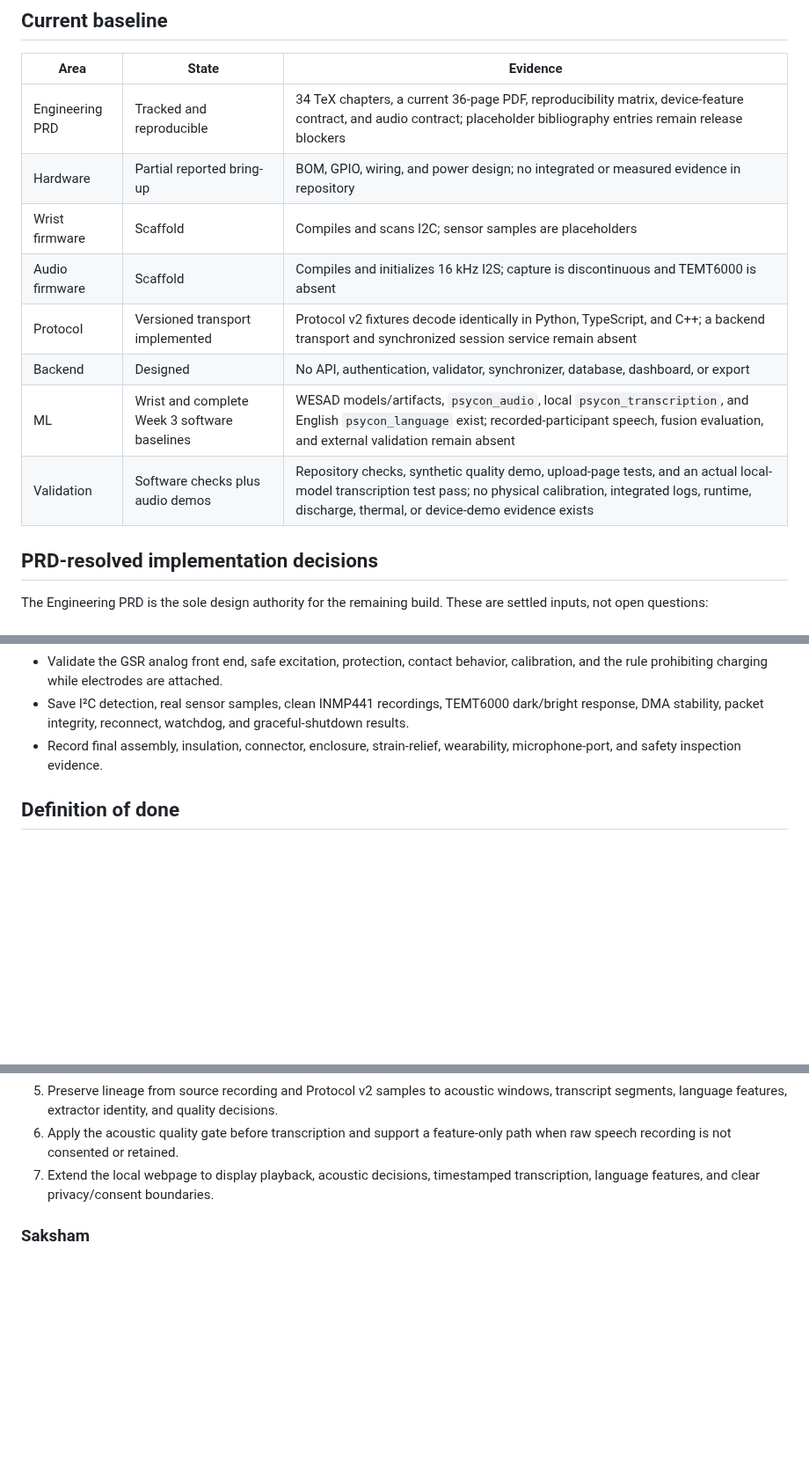
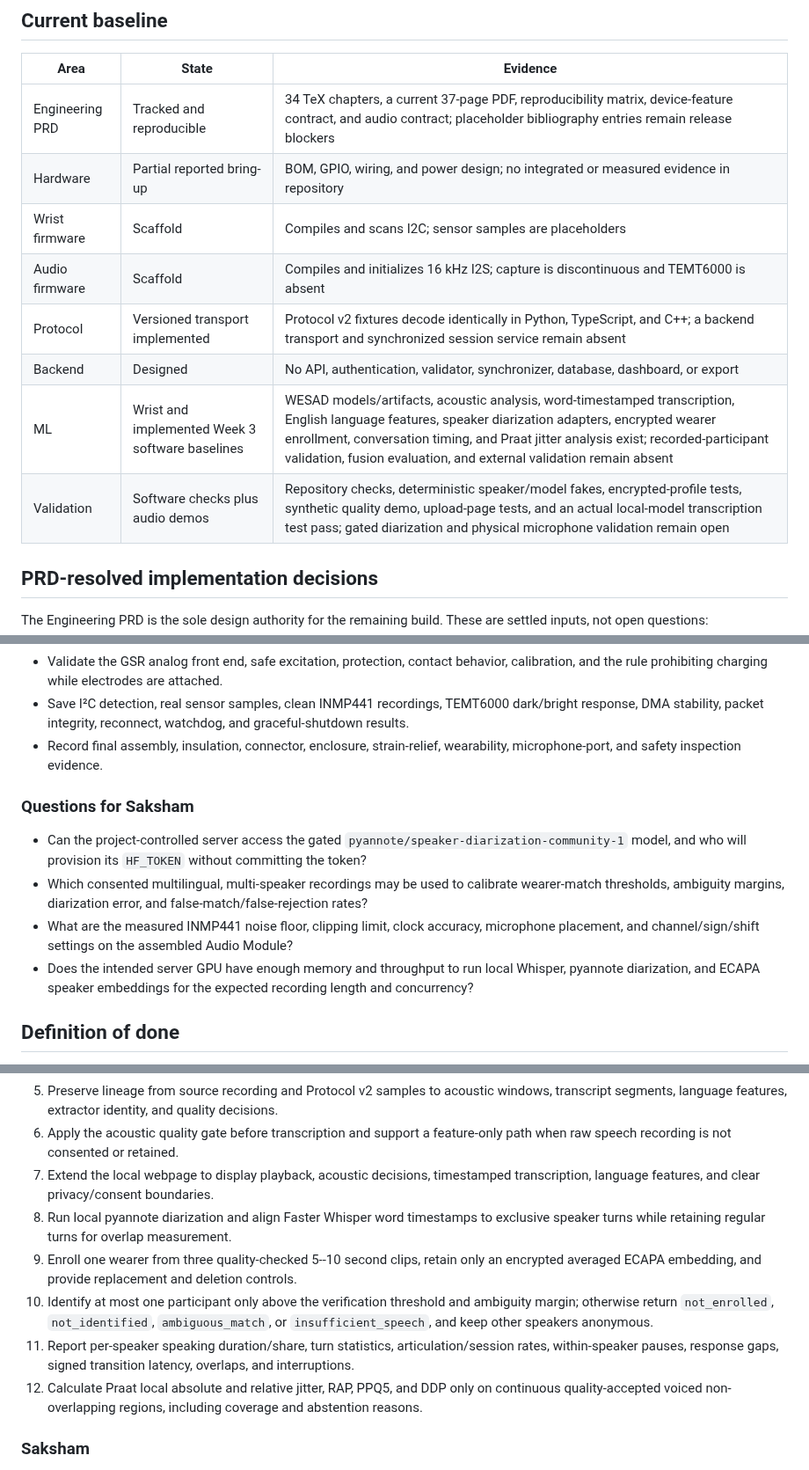
Before and after one commit to ArjunCodess/PSYCON, a Markdown page: docs/SEVEN_WEEK_BUILD_PLAN.md, 3 parts joined by grey strips. Shown at 88% size. Drawn GitHub-style; blank space fills up the shorter version.

Commit message:
update week three

```diff
--- a/docs/SEVEN_WEEK_BUILD_PLAN.md
+++ b/docs/SEVEN_WEEK_BUILD_PLAN.md
@@ -21,14 +21,14 @@ Documentation proves documentation only. A diagram of a driver, backend, calibra
 
 | Area | State | Evidence |
 | --- | --- | --- |
-| Engineering PRD | Tracked and reproducible | 34 TeX chapters, a current 36-page PDF, reproducibility matrix, device-feature contract, and audio contract; placeholder bibliography entries remain release blockers |
+| Engineering PRD | Tracked and reproducible | 34 TeX chapters, a current 37-page PDF, reproducibility matrix, device-feature contract, and audio contract; placeholder bibliography entries remain release blockers |
 | Hardware | Partial reported bring-up | BOM, GPIO, wiring, and power design; no integrated or measured evidence in repository |
 | Wrist firmware | Scaffold | Compiles and scans I2C; sensor samples are placeholders |
 | Audio firmware | Scaffold | Compiles and initializes 16 kHz I2S; capture is discontinuous and TEMT6000 is absent |
 | Protocol | Versioned transport implemented | Protocol v2 fixtures decode identically in Python, TypeScript, and C++; a backend transport and synchronized session service remain absent |
 | Backend | Designed | No API, authentication, validator, synchronizer, database, dashboard, or export |
-| ML | Wrist and complete Week 3 software baselines | WESAD models/artifacts, `psycon_audio`, local `psycon_transcription`, and English `psycon_language` exist; recorded-participant speech, fusion evaluation, and external validation remain absent |
-| Validation | Software checks plus audio demos | Repository checks, synthetic quality demo, upload-page tests, and an actual local-model transcription test pass; no physical calibration, integrated logs, runtime, discharge, thermal, or device-demo evidence exists |
+| ML | Wrist and implemented Week 3 software baselines | WESAD models/artifacts, acoustic analysis, word-timestamped transcription, English language features, speaker diarization adapters, encrypted wearer enrollment, conversation timing, and Praat jitter analysis exist; recorded-participant validation, fusion evaluation, and external validation remain absent |
+| Validation | Software checks plus audio demos | Repository checks, deterministic speaker/model fakes, encrypted-profile tests, synthetic quality demo, upload-page tests, and an actual local-model transcription test pass; gated diarization and physical microphone validation remain open |
 
 ## PRD-resolved implementation decisions
 
@@ -54,6 +54,13 @@ These are measurements required by Chapters 4, 5, 8, 13, 14, and 28, not unanswe
 - Validate the GSR analog front end, safe excitation, protection, contact behavior, calibration, and the rule prohibiting charging while electrodes are attached.
 - Save I²C detection, real sensor samples, clean INMP441 recordings, TEMT6000 dark/bright response, DMA stability, packet integrity, reconnect, watchdog, and graceful-shutdown results.
 - Record final assembly, insulation, connector, enclosure, strain-relief, wearability, microphone-port, and safety inspection evidence.
+
+### Questions for Saksham
+
+- Can the project-controlled server access the gated `pyannote/speaker-diarization-community-1` model, and who will provision its `HF_TOKEN` without committing the token?
+- Which consented multilingual, multi-speaker recordings may be used to calibrate wearer-match thresholds, ambiguity margins, diarization error, and false-match/false-rejection rates?
+- What are the measured INMP441 noise floor, clipping limit, clock accuracy, microphone placement, and channel/sign/shift settings on the assembled Audio Module?
+- Does the intended server GPU have enough memory and throughput to run local Whisper, pyannote diarization, and ECAPA speaker embeddings for the expected recording length and concurrency?
 
 ## Definition of done
 
@@ -158,6 +165,11 @@ The Week 1 transport decision is frozen: consented engineering mode uses protoco
 5. Preserve lineage from source recording and Protocol v2 samples to acoustic windows, transcript segments, language features, extractor identity, and quality decisions.
 6. Apply the acoustic quality gate before transcription and support a feature-only path when raw speech recording is not consented or retained.
 7. Extend the local webpage to display playback, acoustic decisions, timestamped transcription, language features, and clear privacy/consent boundaries.
+8. Run local pyannote diarization and align Faster Whisper word timestamps to exclusive speaker turns while retaining regular turns for overlap measurement.
+9. Enroll one wearer from three quality-checked 5--10 second clips, retain only an encrypted averaged ECAPA embedding, and provide replacement and deletion controls.
+10. Identify at most one participant only above the verification threshold and ambiguity margin; otherwise return `not_enrolled`, `not_identified`, `ambiguous_match`, or `insufficient_speech`, and keep other speakers anonymous.
+11. Report per-speaker speaking duration/share, turn statistics, articulation/session rates, within-speaker pauses, response gaps, signed transition latency, overlaps, and interruptions.
+12. Calculate Praat local absolute and relative jitter, RAP, PPQ5, and DDP only on continuous quality-accepted voiced non-overlapping regions, including coverage and abstention reasons.
 
 ### Saksham
 
```
Also changed, not shown: other parts of docs/SEVEN_WEEK_BUILD_PLAN.md (+6 -5 lines).
